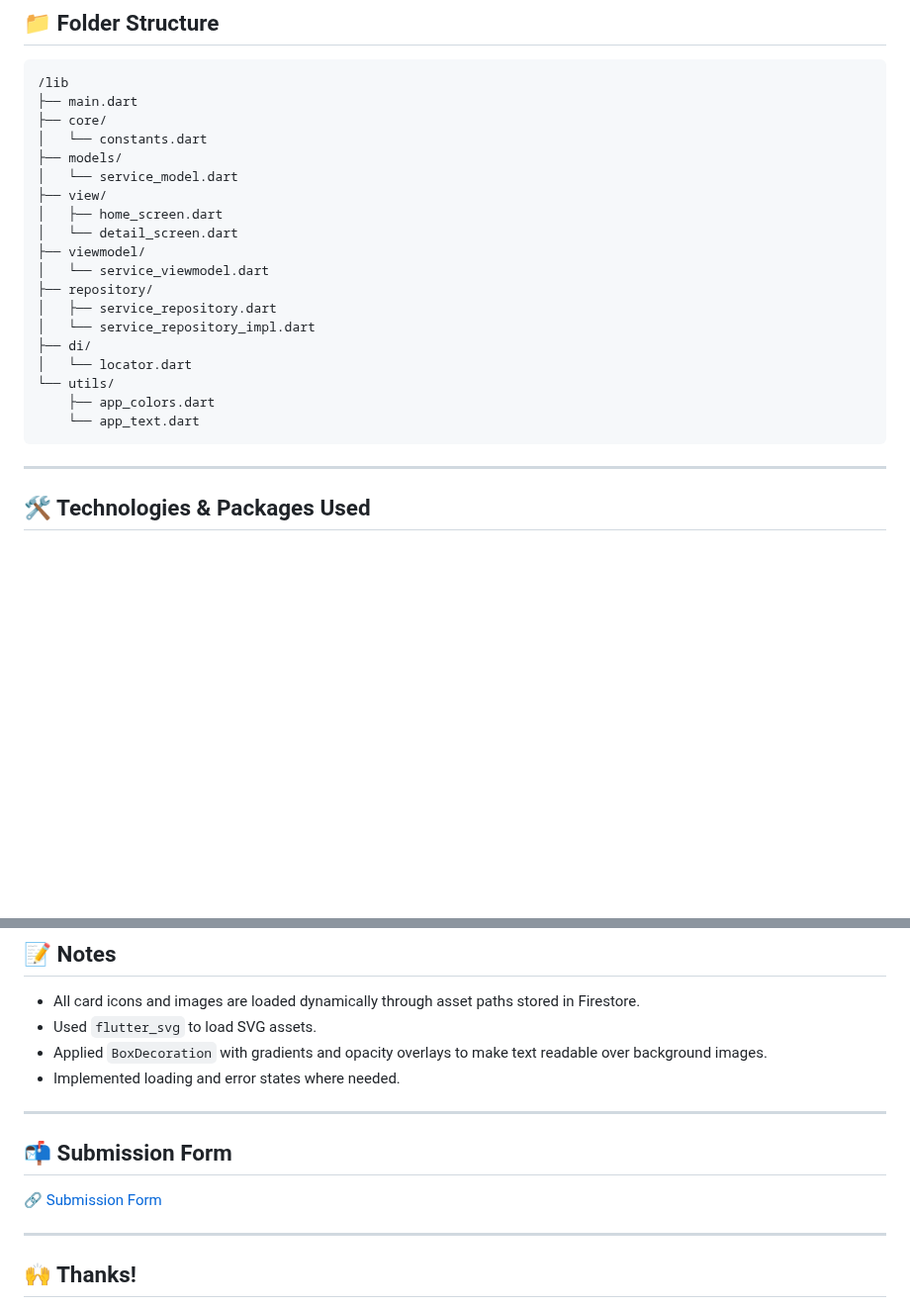
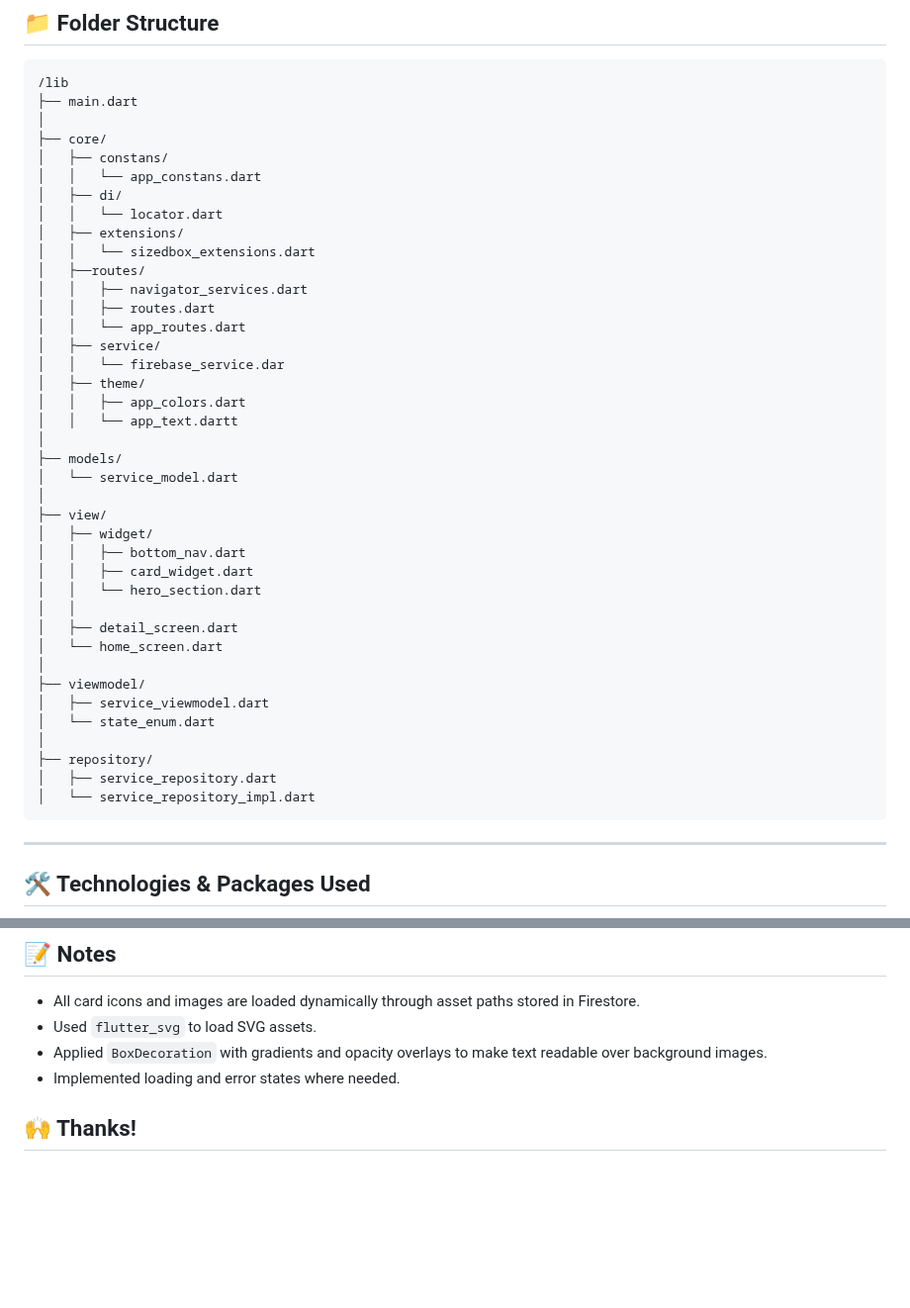
Before and after one commit to yahia-SA/music_services, a Markdown page: README.md, 2 parts joined by grey strips. Shown at 99% size. GitHub-like rendering; blank space fills up the shorter version.

````diff
--- a/README.md
+++ b/README.md
@@ -32,25 +32,44 @@ It showcases:
 ```bash
 /lib
 ├── main.dart
+│
 ├── core/
-│   └── constants.dart
+│   ├── constans/
+│   │   └── app_constans.dart
+│   ├── di/
+│   │   └── locator.dart
+│   ├── extensions/
+│   │   └── sizedbox_extensions.dart
+│   ├──routes/
+│   │   ├── navigator_services.dart
+│   │   ├── routes.dart
+│   │   └── app_routes.dart
+│   ├── service/
+│   │   └── firebase_service.dar
+│   ├── theme/
+│   │   ├── app_colors.dart
+│   │   └── app_text.dartt
+│
 ├── models/
 │   └── service_model.dart
+│
 ├── view/
-│   ├── home_screen.dart
-│   └── detail_screen.dart
+│   ├── widget/
+│   │   ├── bottom_nav.dart
+│   │   ├── card_widget.dart
+│   │   └── hero_section.dart
+│   │
+│   ├── detail_screen.dart
+│   └── home_screen.dart
+│
 ├── viewmodel/
-│   └── service_viewmodel.dart
+│   ├── service_viewmodel.dart
+│   └── state_enum.dart
+│
 ├── repository/
 │   ├── service_repository.dart
 │   └── service_repository_impl.dart
-├── di/
-│   └── locator.dart
-└── utils/
-    ├── app_colors.dart
-    └── app_text.dart
 ```
-
 ---
 
 ## 🛠️ Technologies & Packages Used
@@ -160,14 +179,6 @@ flutter run
 - Applied `BoxDecoration` with gradients and opacity overlays to make text readable over background images.
 - Implemented loading and error states where needed.
 
----
-
-## 📬 Submission Form
-
-🔗 [Submission Form](https://forms.gle/iE8C6ZZpjPiDucZj6)
-
----
-
 ## 🙌 Thanks!
 
 Thanks for reviewing my submission. I’ve done my best to follow all requirements while applying best practices like **MVVM**, **Provider**, and **Dependency Injection**.
````
